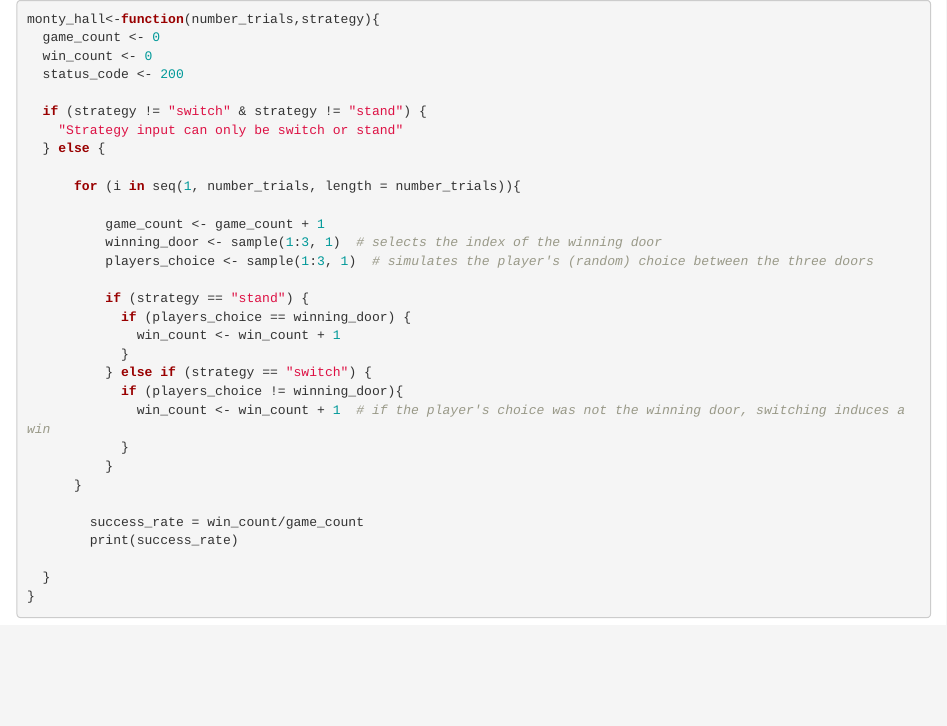
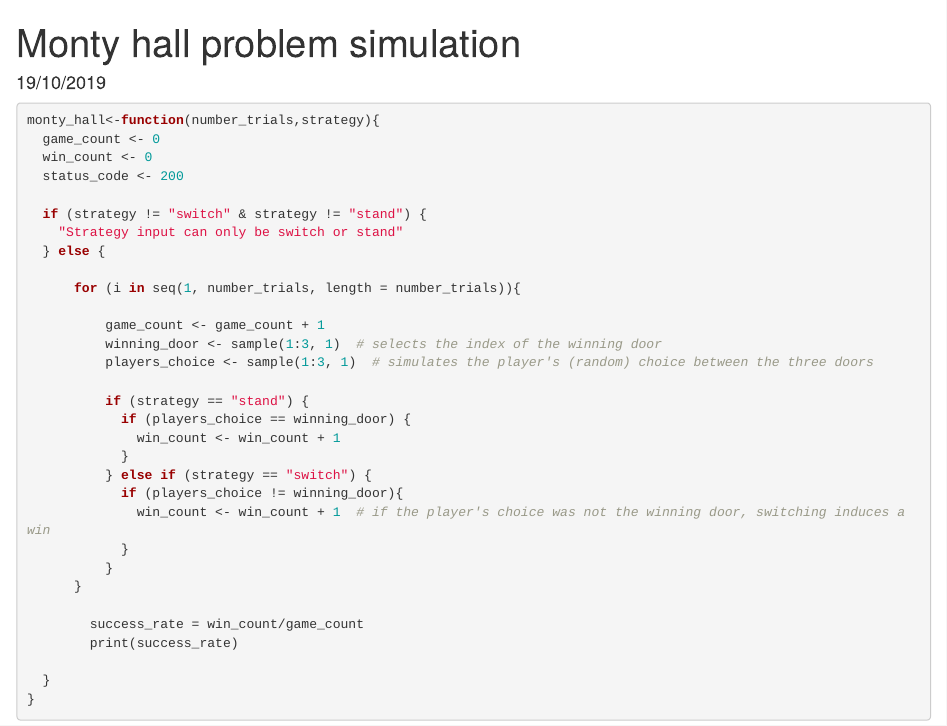
Before and after one commit to ArthurLimoge/Numerical-Analysis-Algorithms, an R Markdown document (Monty_Hall_Simulation.Rmd): the page in a window 1100 px wide, from its top. Rendered offline with R 4.5, knitr and Pandoc, with nearby package versions.

Commit message:
Update Monty_Hall_Simulation.Rmd

````diff
--- a/Monty_Hall_Simulation.Rmd
+++ b/Monty_Hall_Simulation.Rmd
@@ -1,3 +1,8 @@
+---
+title: "Monty hall problem simulation"
+date: "19/10/2019"
+---
+
 ```{r}
 monty_hall<-function(number_trials,strategy){
   game_count <- 0
````
